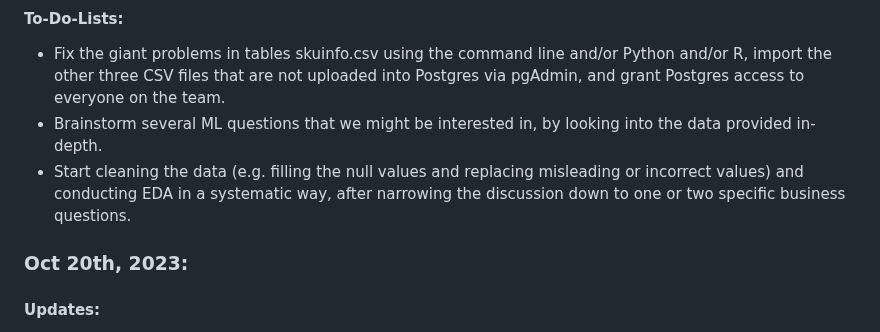
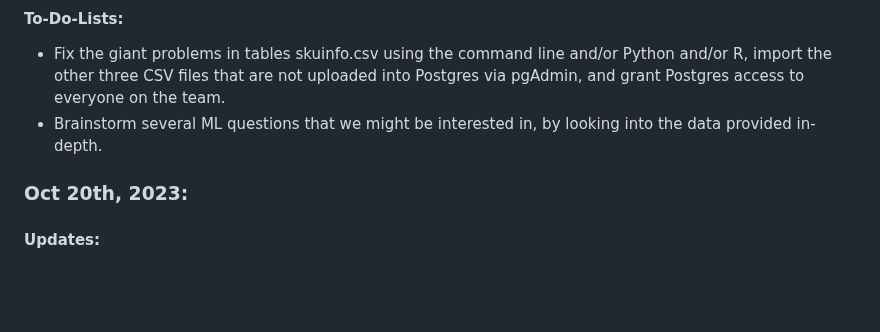
Before and after one commit to TianyuWu-Henry/MLDS400_Group5, a Markdown page: README.md, the part around the change. Rendered like a GitHub page; blank space fills up the shorter version.

```diff
--- a/README.md
+++ b/README.md
@@ -43,7 +43,6 @@ Group Members: Xiyi Lin, Omar Shatrat, Fanqi Song, Tianyu Wu
 #### To-Do-Lists:
 - Fix the giant problems in tables skuinfo.csv using the command line and/or Python and/or R, import the other three CSV files that are not uploaded into Postgres via pgAdmin, and grant Postgres access to everyone on the team.
 - Brainstorm several ML questions that we might be interested in, by looking into the data provided in-depth.
-- Start cleaning the data (e.g. filling the null values and replacing misleading or incorrect values) and conducting EDA in a systematic way, after narrowing the discussion down to one or two specific business questions.
 
 ### Oct 20th, 2023:
 #### Updates:
```
